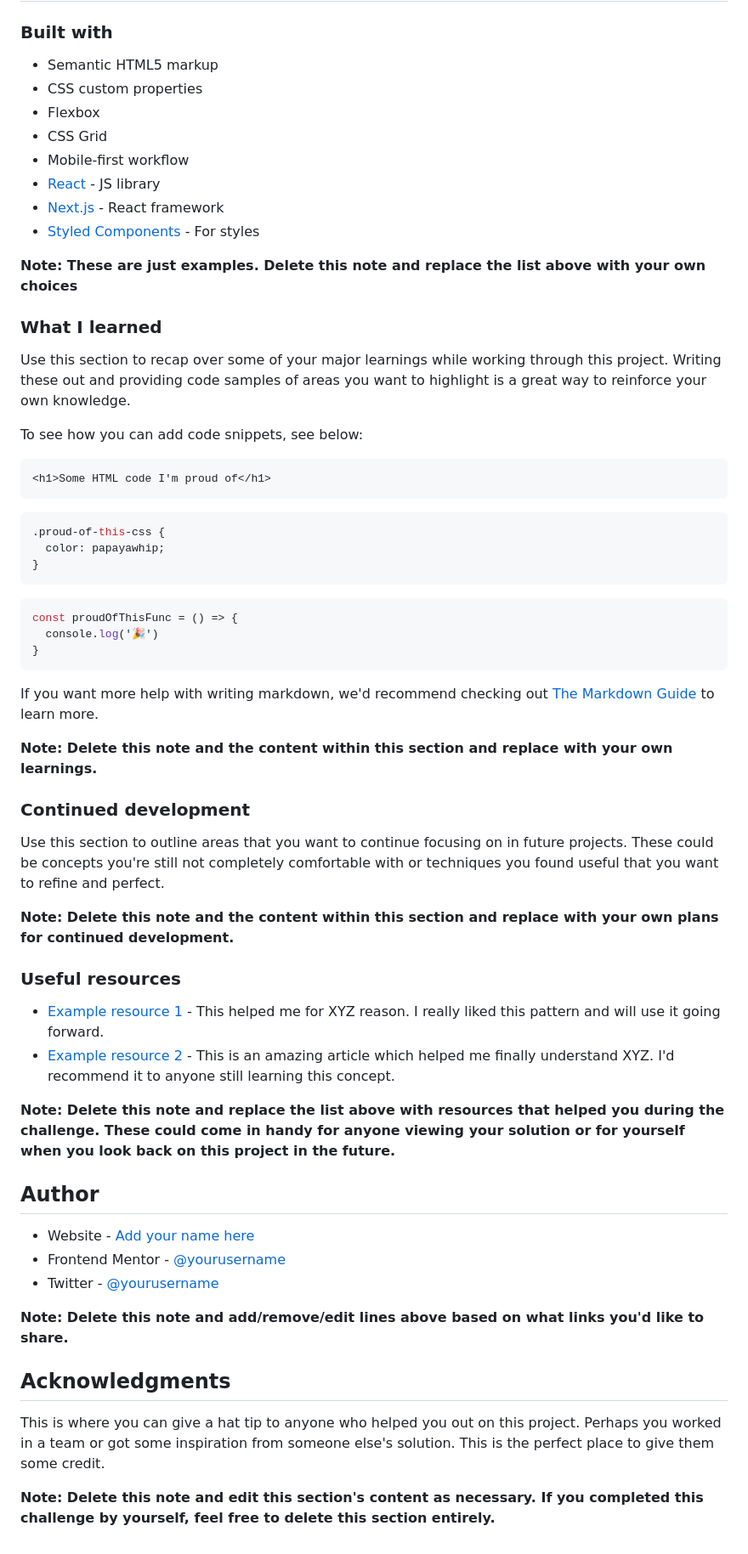
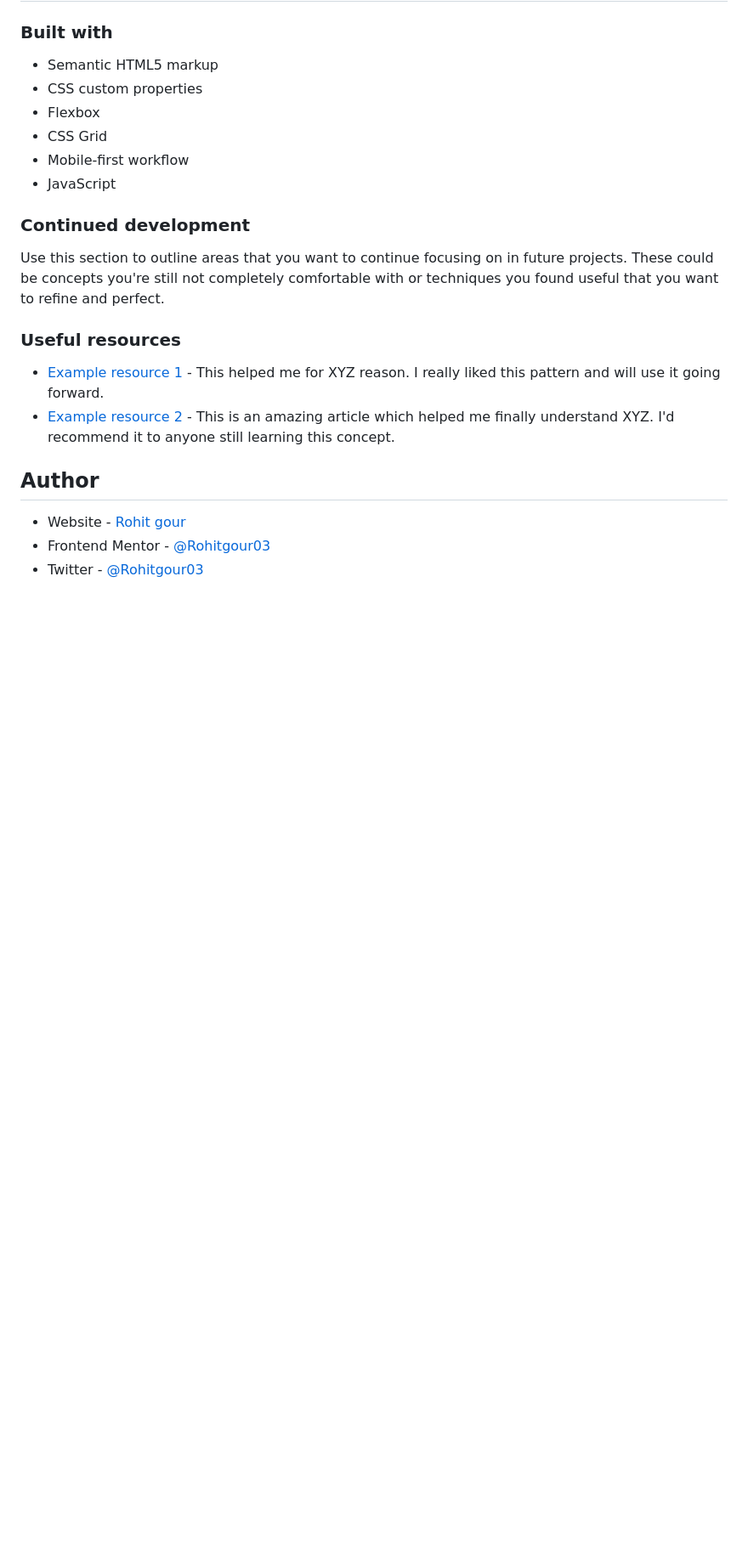
Before and after one commit to Rohitgour03/Ping-single-column-coming-soon-page, a Markdown page: README.md, the part around the change printed below. Shown: that part at 85% size. Drawn GitHub-style; blank space fills up the shorter version.

````diff
--- a/README.md
+++ b/README.md
@@ -57,59 +47,19 @@ Then crop/optimize/edit your image however you like, add it to your project, and
 - Flexbox
 - CSS Grid
 - Mobile-first workflow
-- [React](https://reactjs.org/) - JS library
-- [Next.js](https://nextjs.org/) - React framework
-- [Styled Components](https://styled-components.com/) - For styles
-
-**Note: These are just examples. Delete this note and replace the list above with your own choices**
-
-### What I learned
-
-Use this section to recap over some of your major learnings while working through this project. Writing these out and providing code samples of areas you want to highlight is a great way to reinforce your own knowledge.
-
-To see how you can add code snippets, see below:
-
-```html
-<h1>Some HTML code I'm proud of</h1>
-```
-```css
-.proud-of-this-css {
-  color: papayawhip;
-}
-```
-```js
-const proudOfThisFunc = () => {
-  console.log('🎉')
-}
-```
-
-If you want more help with writing markdown, we'd recommend checking out [The Markdown Guide](https://www.markdownguide.org/) to learn more.
-
-**Note: Delete this note and the content within this section and replace with your own learnings.**
+- JavaScript
 
 ### Continued development
 
 Use this section to outline areas that you want to continue focusing on in future projects. These could be concepts you're still not completely comfortable with or techniques you found useful that you want to refine and perfect.
-
-**Note: Delete this note and the content within this section and replace with your own plans for continued development.**
 
 ### Useful resources
 
 - [Example resource 1](https://www.example.com) - This helped me for XYZ reason. I really liked this pattern and will use it going forward.
 - [Example resource 2](https://www.example.com) - This is an amazing article which helped me finally understand XYZ. I'd recommend it to anyone still learning this concept.
 
-**Note: Delete this note and replace the list above with resources that helped you during the challenge. These could come in handy for anyone viewing your solution or for yourself when you look back on this project in the future.**
-
 ## Author
 
-- Website - [Add your name here](https://www.your-site.com)
-- Frontend Mentor - [@yourusername](https://www.frontendmentor.io/profile/yourusername)
-- Twitter - [@yourusername](https://www.twitter.com/yourusername)
-
-**Note: Delete this note and add/remove/edit lines above based on what links you'd like to share.**
-
-## Acknowledgments
-
-This is where you can give a hat tip to anyone who helped you out on this project. Perhaps you worked in a team or got some inspiration from someone else's solution. This is the perfect place to give them some credit.
-
-**Note: Delete this note and edit this section's content as necessary. If you completed this challenge by yourself, feel free to delete this section entirely.**
+- Website - [Rohit gour](https://www.your-site.com)
+- Frontend Mentor - [@Rohitgour03](https://www.frontendmentor.io/profile/Rohitgour03)
+- Twitter - [@Rohitgour03](https://www.twitter.com/Rohitgour03)
````
Also changed, not shown: other parts of README.md (+12 -22 lines), images/screenshot.png (added).
